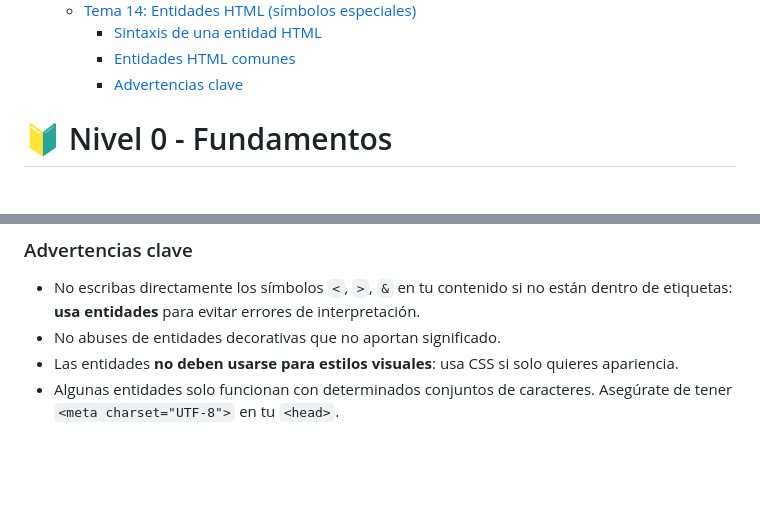
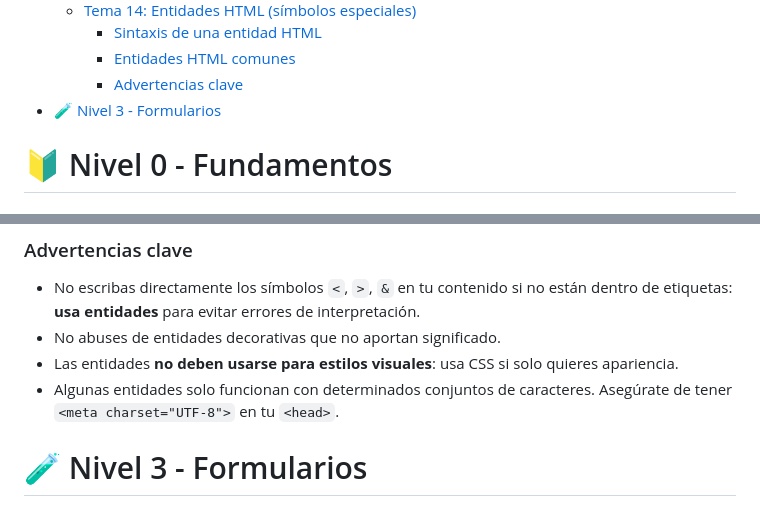
Before and after one commit to jcbalbdev/guia-html, a Markdown page: README.md, 2 parts joined by grey strips. Drawn GitHub-style; blank space fills up the shorter version.

Commit message:
Actualización automática: 2025-05-07 20:28:46

```diff
--- a/README.md
+++ b/README.md
@@ -63,6 +63,7 @@
     - [Sintaxis de una entidad HTML](#sintaxis-de-una-entidad-html)
     - [Entidades HTML comunes](#entidades-html-comunes)
     - [Advertencias clave](#advertencias-clave-11)
+- [🧪 Nivel 3 - Formularios](#-nivel-3---formularios)
 
 
 
@@ -1084,3 +1085,5 @@ O :
 - No abuses de entidades decorativas que no aportan significado.
 - Las entidades **no deben usarse para estilos visuales**: usa CSS si solo quieres apariencia.
 - Algunas entidades solo funcionan con determinados conjuntos de caracteres. Asegúrate de tener `<meta charset="UTF-8">` en tu `<head>`.
+
+# 🧪 Nivel 3 - Formularios
```
